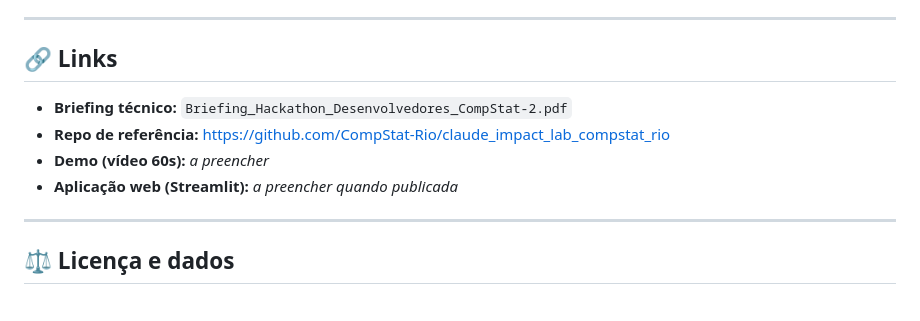
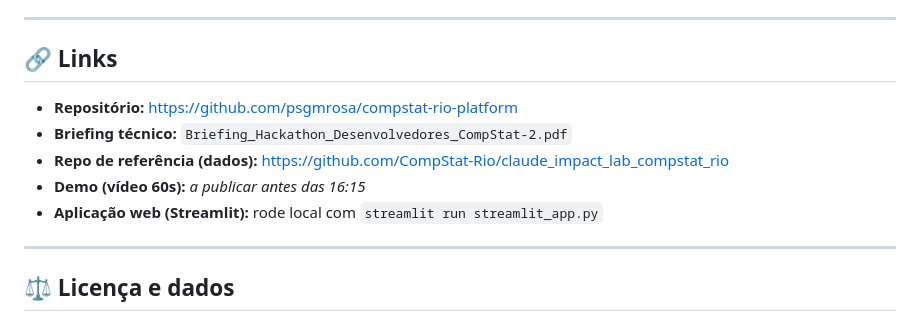
Before and after one commit to psgmrosa/compstat-rio-platform, a Markdown page: README.md, the part around the change. GitHub-like rendering.

Commit message:
README: link do repo e ajustes finais
Co-Authored-By: Claude Opus 4.7 (1M context) <noreply@anthropic.com>

```diff
--- a/README.md
+++ b/README.md
@@ -223,10 +223,11 @@ Modo offline (sem Claude, só analytics — útil pra desenvolver):
 
 ## 🔗 Links
 
+- **Repositório:** https://github.com/psgmrosa/compstat-rio-platform
 - **Briefing técnico:** `Briefing_Hackathon_Desenvolvedores_CompStat-2.pdf`
-- **Repo de referência:** https://github.com/CompStat-Rio/claude_impact_lab_compstat_rio
-- **Demo (vídeo 60s):** _a preencher_
-- **Aplicação web (Streamlit):** _a preencher quando publicada_
+- **Repo de referência (dados):** https://github.com/CompStat-Rio/claude_impact_lab_compstat_rio
+- **Demo (vídeo 60s):** _a publicar antes das 16:15_
+- **Aplicação web (Streamlit):** rode local com `streamlit run streamlit_app.py`
 
 ---
 
```
